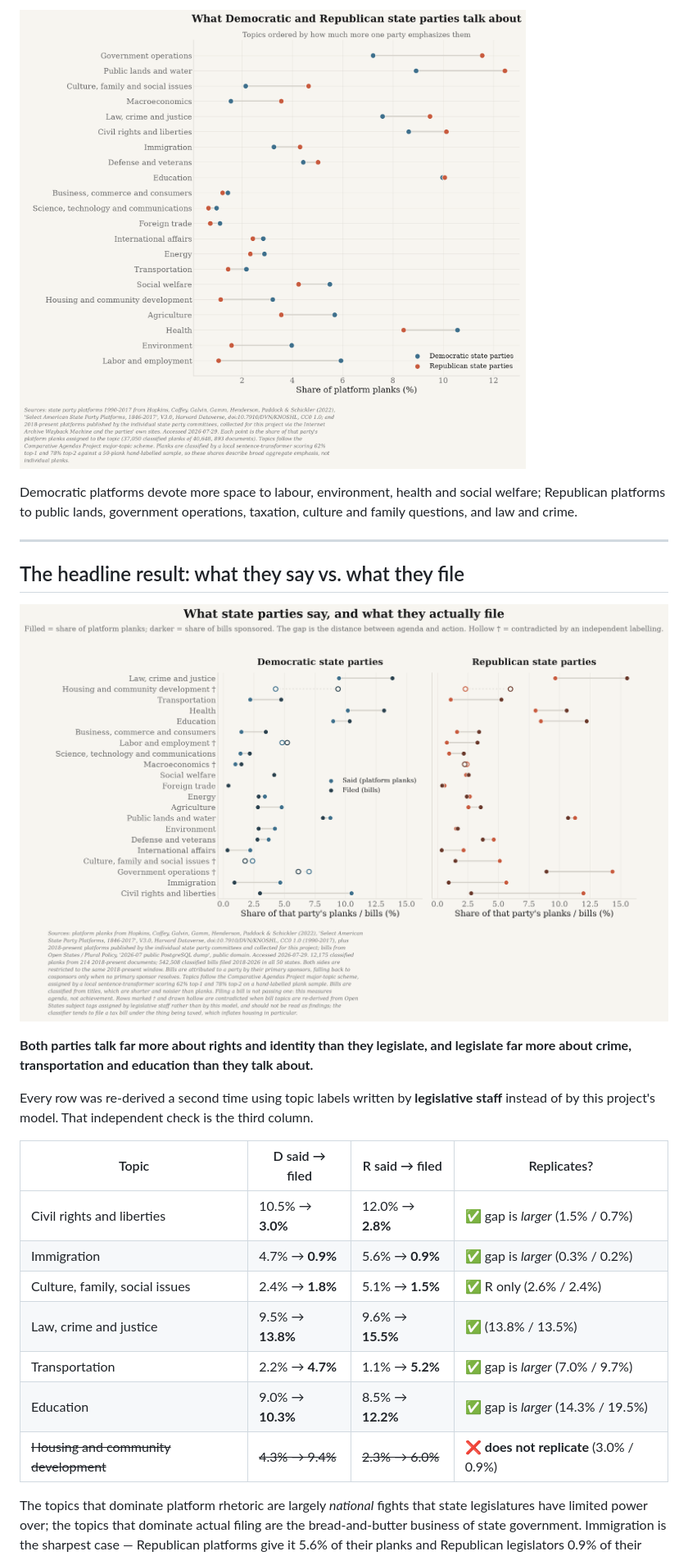
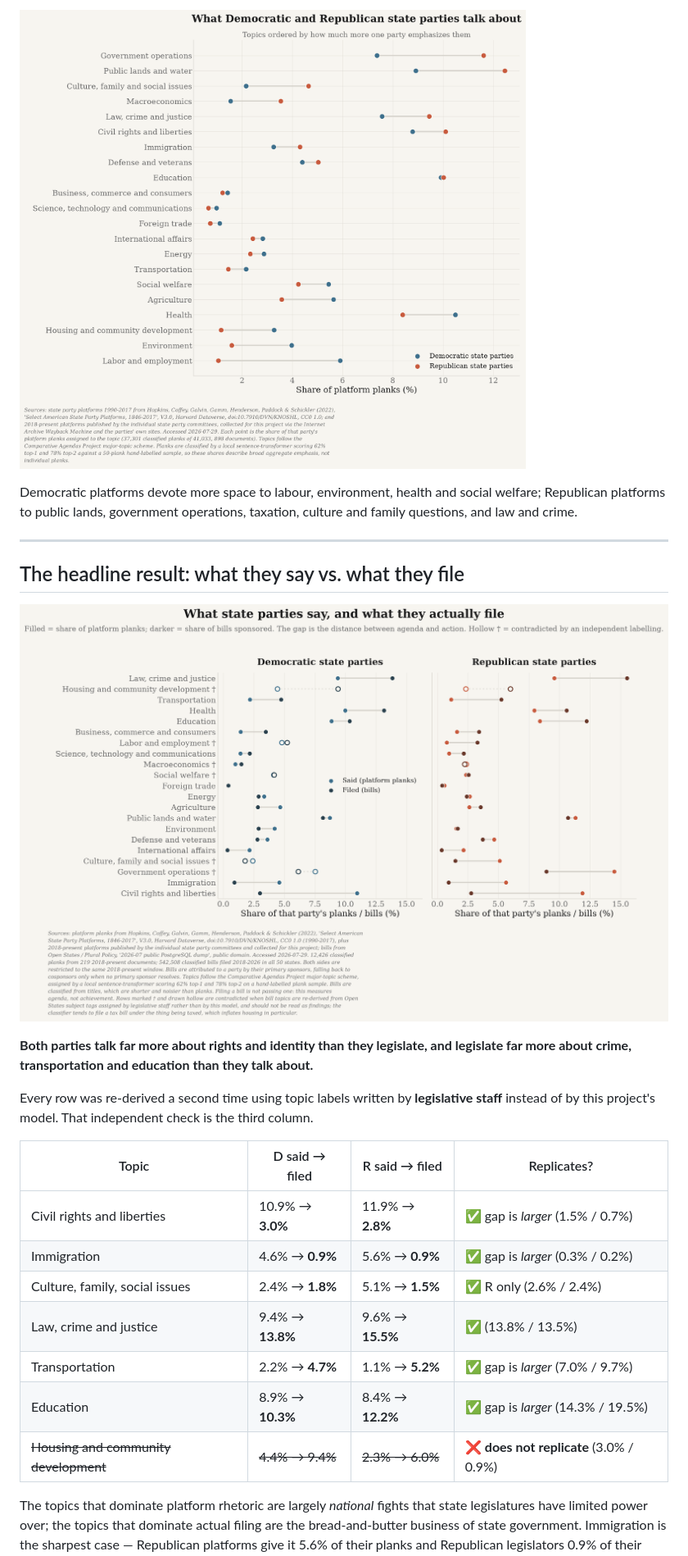
Before and after one commit to hanshanley/state-politics, a Markdown page: README.md, the part around one of its changes. Shown at 82% size. Rendered like a GitHub page; pictures changed too: outputs/party_emphasis.png, outputs/stated_vs_revealed.png.

```diff
--- a/README.md
+++ b/README.md
@@ -79,13 +112,13 @@ instead of by this project's model. That independent check is the third column.
 
 | Topic | D said → filed | R said → filed | Replicates? |
 |---|---|---|---|
-| Civil rights and liberties | 10.5% → **3.0%** | 12.0% → **2.8%** | ✅ gap is *larger* (1.5% / 0.7%) |
-| Immigration | 4.7% → **0.9%** | 5.6% → **0.9%** | ✅ gap is *larger* (0.3% / 0.2%) |
+| Civil rights and liberties | 10.9% → **3.0%** | 11.9% → **2.8%** | ✅ gap is *larger* (1.5% / 0.7%) |
+| Immigration | 4.6% → **0.9%** | 5.6% → **0.9%** | ✅ gap is *larger* (0.3% / 0.2%) |
 | Culture, family, social issues | 2.4% → **1.8%** | 5.1% → **1.5%** | ✅ R only (2.6% / 2.4%) |
-| Law, crime and justice | 9.5% → **13.8%** | 9.6% → **15.5%** | ✅ (13.8% / 13.5%) |
+| Law, crime and justice | 9.4% → **13.8%** | 9.6% → **15.5%** | ✅ (13.8% / 13.5%) |
 | Transportation | 2.2% → **4.7%** | 1.1% → **5.2%** | ✅ gap is *larger* (7.0% / 9.7%) |
-| Education | 9.0% → **10.3%** | 8.5% → **12.2%** | ✅ gap is *larger* (14.3% / 19.5%) |
-| ~~Housing and community development~~ | ~~4.3% → 9.4%~~ | ~~2.3% → 6.0%~~ | ❌ **does not replicate** (3.0% / 0.9%) |
+| Education | 8.9% → **10.3%** | 8.4% → **12.2%** | ✅ gap is *larger* (14.3% / 19.5%) |
+| ~~Housing and community development~~ | ~~4.4% → 9.4%~~ | ~~2.3% → 6.0%~~ | ❌ **does not replicate** (3.0% / 0.9%) |
 
 The topics that dominate platform rhetoric are largely *national* fights that state legislatures
 have limited power over; the topics that dominate actual filing are the bread-and-butter business
```
Also changed, not shown: other parts of README.md (+42 -9 lines), docs/METHODS.md (+54 -8 lines), outputs/platform_coverage_2018_present.png, outputs/state_agenda_coverage.png (added), 7 other files.
